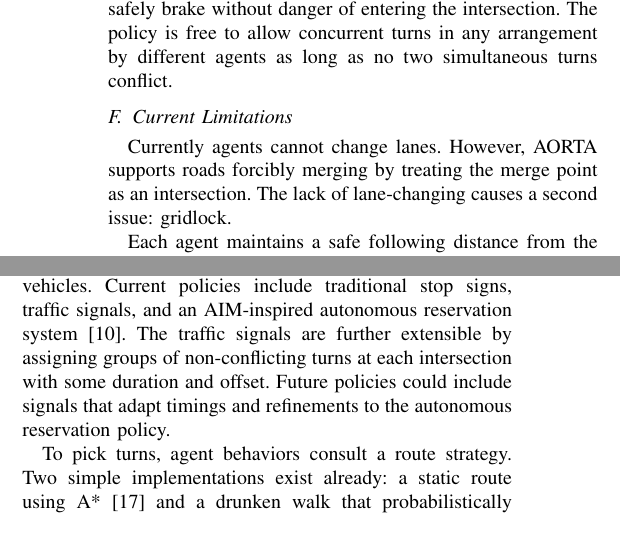
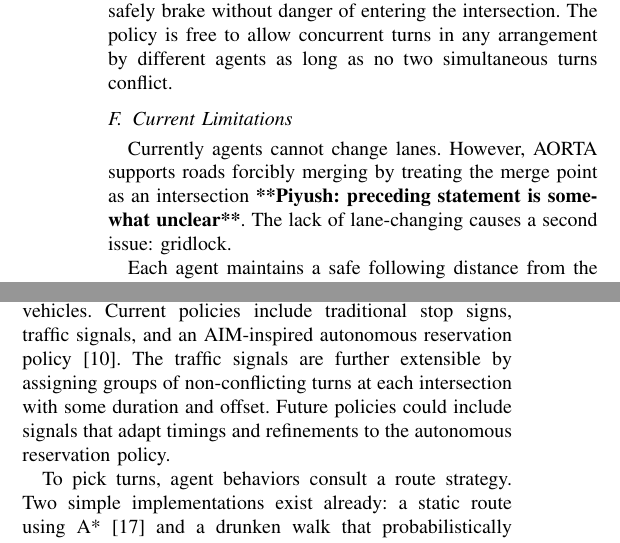
Before and after one commit to ovunctuzel/road-rage, a LaTeX paper (papers/itsc_2012/final.tex): two parts of the columns of page 4 of 6 before the commit and two parts of the columns of page 4 of 7 after it, joined at a grey line, cut so that both start at the same text. Compiled offline with pdfLaTeX.

Commit message:
checked edits and comments all the way to sec V

```diff
--- a/papers/itsc_2012/final.tex
+++ b/papers/itsc_2012/final.tex
@@ -412,8 +412,9 @@ different agents as long as no two simultaneous turns conflict.
 \subsection{Current Limitations}
 
 Currently agents cannot change lanes. However, AORTA supports roads forcibly
-merging by treating the merge point as an intersection. The lack of
-lane-changing causes a second issue: gridlock.
+merging by treating the merge point as an intersection \commentpk{preceding
+statement is somewhat unclear}. The lack of lane-changing causes a second
+issue: gridlock.
 
 Each agent maintains a safe following distance from the next. If a lane is
 filled, then an agent may be forced to stop in an intersection mid-turn and
@@ -462,7 +463,7 @@ by tuning movement.
 Intersection policies are one of the most interesting aspects of the simulation
 to tweak, especially in light of autonomous vehicles. Current policies include
 traditional stop signs, traffic signals, and an AIM-inspired autonomous
-reservation system \cite{JAIR08-dresner}. The traffic signals are further
+reservation policy \cite{JAIR08-dresner}. The traffic signals are further
 extensible by assigning groups of non-conflicting turns at each intersection
 with some duration and offset. Future policies could include signals that adapt
 timings and refinements to the autonomous reservation policy.
```
